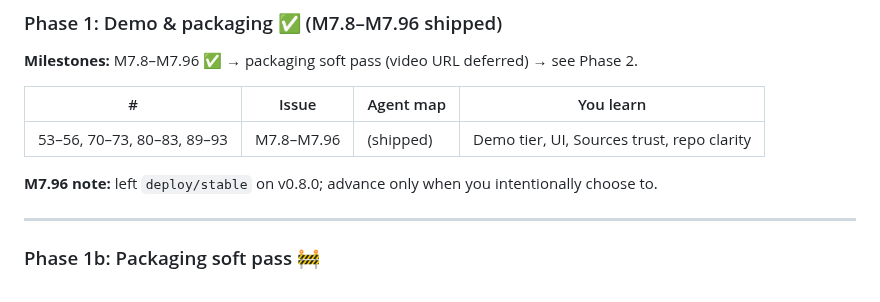
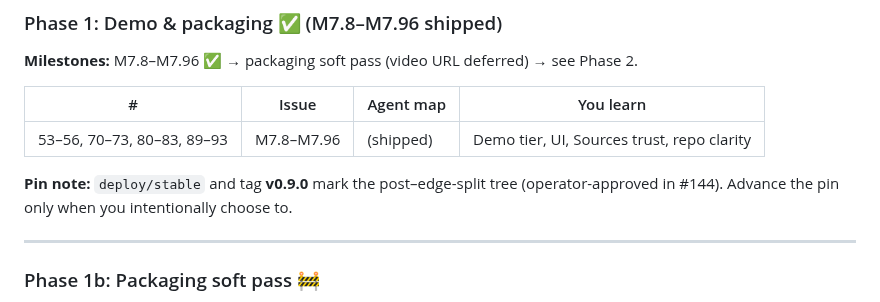
Before and after one commit to RoxanaTapia/ai-doc-to-chat-pipeline, a Markdown page: docs/operators/PROJECT-DIRECTION.md, the part around the change. Rendered like a GitHub page.

```diff
--- a/docs/operators/PROJECT-DIRECTION.md
+++ b/docs/operators/PROJECT-DIRECTION.md
@@ -129,7 +129,7 @@ After each issue, you should answer **without opening Cursor**:
 |---|-------|-----------|-----------|
 | 53–56, 70–73, 80–83, 89–93 | M7.8–M7.96 | (shipped) | Demo tier, UI, Sources trust, repo clarity |
 
-**M7.96 note:** left `deploy/stable` on v0.8.0; advance only when you intentionally choose to.
+**Pin note:** `deploy/stable` and tag **v0.9.0** mark the post–edge-split tree (operator-approved in #144). Advance the pin only when you intentionally choose to.
 
 ---
 
```
Also changed, not shown: AGENTS.md (+2 -2 lines), docs/operators/ROADMAP.md (+2 -2 lines).
